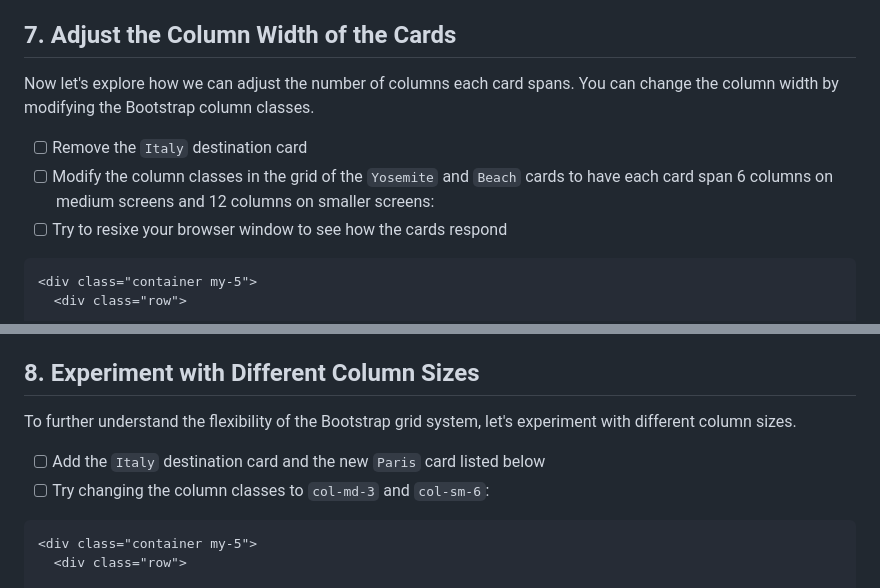
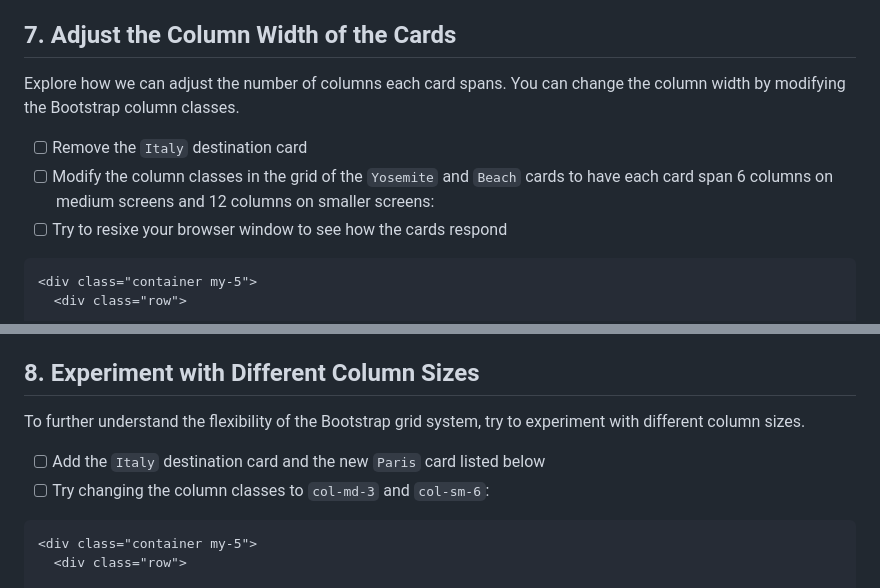
Before and after one commit to HackerUSA-CE/aisd-wde-08-bootstrap-grid, a Markdown page: README.md, 2 parts joined by grey strips. Rendered like a GitHub page.

````diff
--- a/README.md
+++ b/README.md
@@ -183,10 +183,10 @@ The grid system is the foundation of layout design in Bootstrap and is based on
 - For more details on using Bootstrap cards, refer to the [Bootstrap Card Documentation](https://getbootstrap.com/docs/4.0/layout/grid/).
 
 ## 7. **Adjust the Column Width of the Cards**
-Now let's explore how we can adjust the number of columns each card spans. You can change the column width by modifying the Bootstrap column classes.
+Explore how we can adjust the number of columns each card spans. You can change the column width by modifying the Bootstrap column classes.
 
 - [ ] Remove the `Italy` destination card
-- [ ]  Modify the column classes in the grid of the `Yosemite` and `Beach` cards to have each card span 6 columns on medium screens and 12 columns on smaller screens:
+- [ ] Modify the column classes in the grid of the `Yosemite` and `Beach` cards to have each card span 6 columns on medium screens and 12 columns on smaller screens:
 - [ ] Try to resixe your browser window to see how the cards respond
 
 ```html
@@ -224,10 +224,10 @@ Now let's explore how we can adjust the number of columns each card spans. You c
 -   The `col-sm-12` class makes each card take up the full width of the row on smaller screens.
 
 ## 8. **Experiment with Different Column Sizes**
-To further understand the flexibility of the Bootstrap grid system, let's experiment with different column sizes.
+To further understand the flexibility of the Bootstrap grid system, try to experiment with different column sizes.
 
 - [ ] Add the `Italy` destination card and the new `Paris` card listed below
--   [ ]  Try changing the column classes to `col-md-3` and `col-sm-6`:
+- [ ] Try changing the column classes to `col-md-3` and `col-sm-6`:
 
 ```html
 <div class="container my-5">
````
Also changed, not shown: other parts of README.md (+1 -1 lines).
